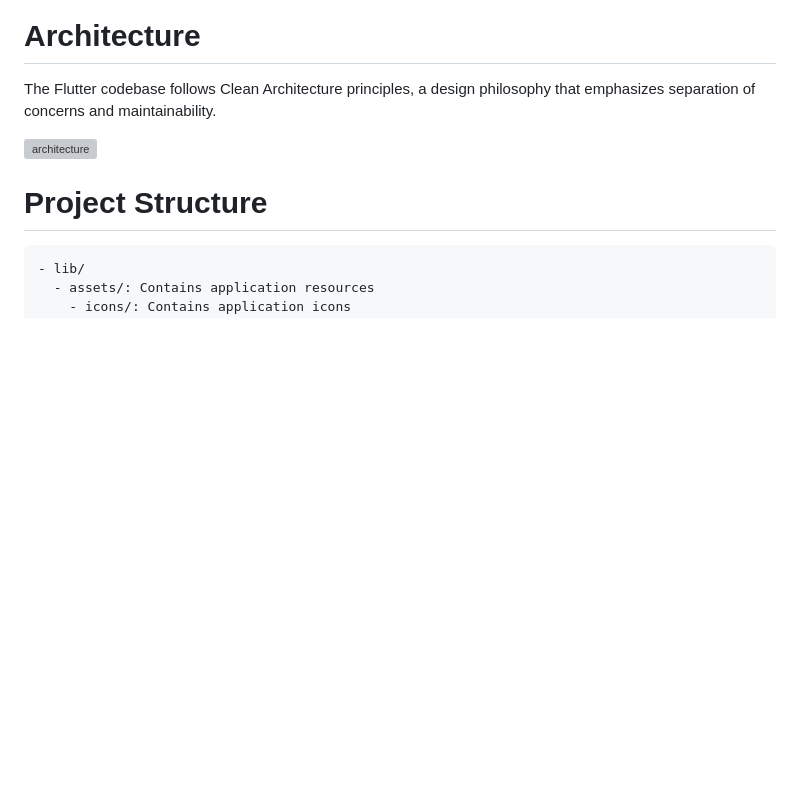
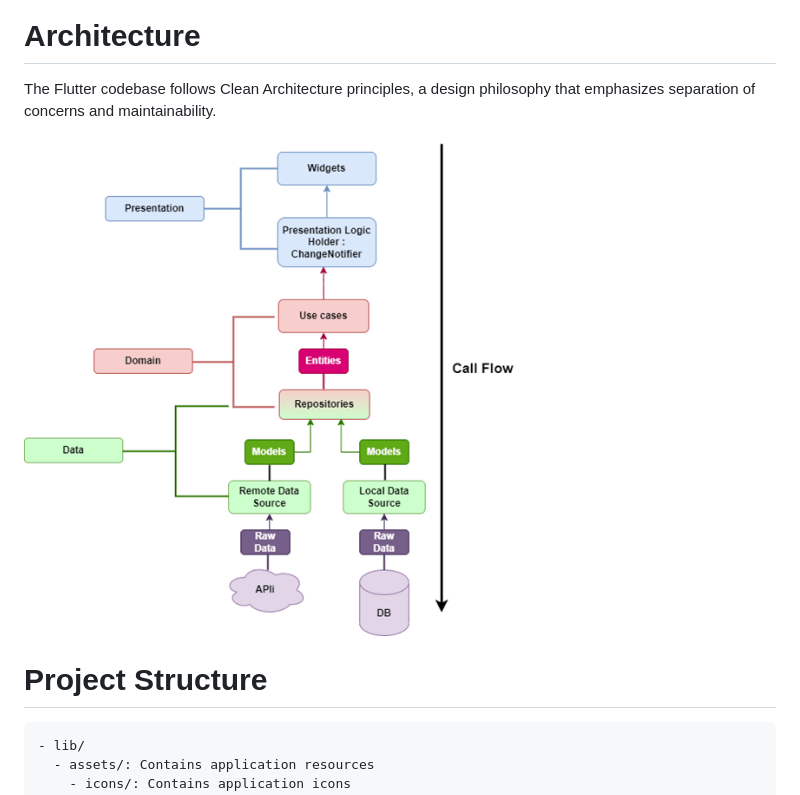
Before and after one commit to nphng15/learn2aid_frontend, a Markdown page: README.md, the part around the change. Drawn GitHub-style; blank space fills up the shorter version; grey boxes are pictures that could not be loaded.

```diff
--- a/README.md
+++ b/README.md
@@ -30,7 +30,7 @@ To run any Android application built with Flutter you need to configure the envi
 
 The Flutter codebase follows Clean Architecture principles, a design philosophy that emphasizes separation of concerns and maintainability.
 
-<img src="assets/images/architecture.png" alt="architecture" width="500">
+<img src="lib/assets/images/architecture.png" alt="architecture" width="500">
 
 # Project Structure
 
```
